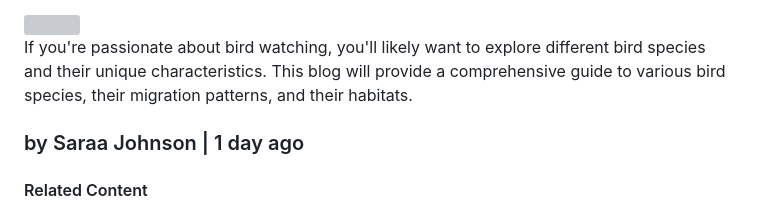
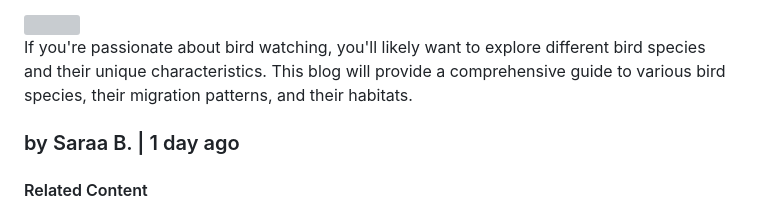
Before and after one commit to aramb-dev/codecademy-course-projects, a Markdown page: bird-watching-blog/answers/README.md, the part around the change. GitHub-like rendering; grey boxes are pictures that could not be loaded.

```diff
--- a/bird-watching-blog/answers/README.md
+++ b/bird-watching-blog/answers/README.md
@@ -36,7 +36,7 @@
    <p>Having the right gear is crucial for a successful bird watching outing. Make sure to invest in a good pair of binoculars, a field guide for bird identification, a notepad and pen for taking notes, and comfortable clothing and footwear suitable for outdoor exploration.</p>
    <img src="https://aramb.aramservices.com/bird-watching-blog/imagethree.jpg">
    <p>If you're passionate about bird watching, you'll likely want to explore different bird species and their unique characteristics. This blog will provide a comprehensive guide to various bird species, their migration patterns, and their habitats.</p>
-   <h3>by Saraa Johnson | 1 day ago</h3>
+   <h3>by Saraa B. | 1 day ago</h3>
    <h4>Related Content</h4>
    <ul>
       <li>How to Identify Common Birds</li>
```
